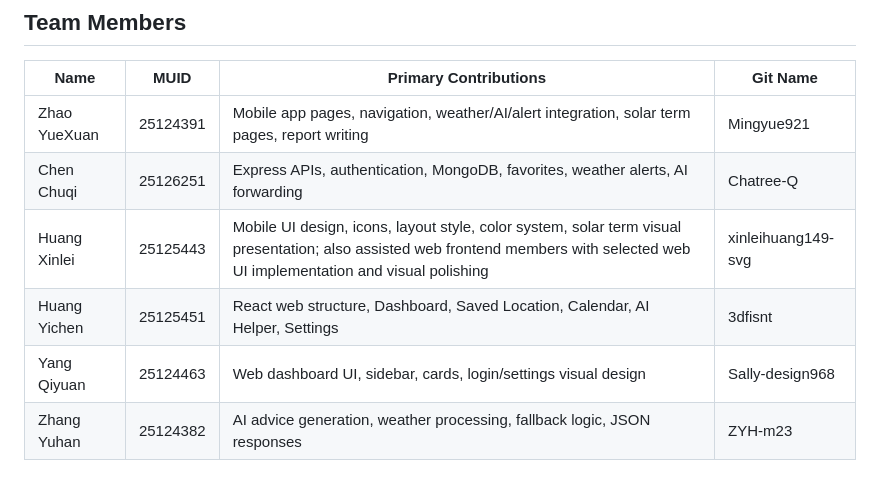
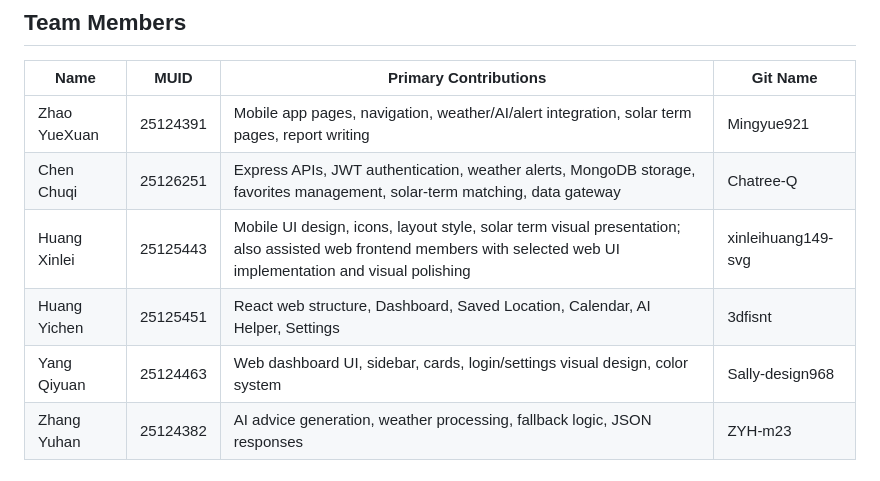
Before and after one commit to Mingyue921/CS183-Weather-App, a Markdown page: README.md, the part around the change. GitHub-like rendering.

Commit message:
Update team contributions in README.md

```diff
--- a/README.md
+++ b/README.md
@@ -9,10 +9,10 @@ GitHub Repository: [https://github.com/Mingyue921/CS183-Weather-App](https://git
 | Name | MUID | Primary Contributions | Git Name |
 | --- | --- | --- | --- |
 | Zhao YueXuan | 25124391 | Mobile app pages, navigation, weather/AI/alert integration, solar term pages, report writing | Mingyue921 |
-| Chen Chuqi | 25126251 | Express APIs, authentication, MongoDB, favorites, weather alerts, AI forwarding | Chatree-Q |
-| Huang Xinlei | 25125443 | Mobile UI design, icons, layout style, color system, solar term visual presentation; also assisted web frontend members with selected web UI implementation and visual polishing | xinleihuang149-svg |
+| Chen Chuqi | 25126251 |Express APIs, JWT authentication, weather alerts, MongoDB storage, favorites management, solar-term matching, data gateway | Chatree-Q |
+| Huang Xinlei | 25125443 | Mobile UI design, icons, layout style, solar term visual presentation; also assisted web frontend members with selected web UI implementation and visual polishing | xinleihuang149-svg |
 | Huang Yichen | 25125451 | React web structure, Dashboard, Saved Location, Calendar, AI Helper, Settings | 3dfisnt |
-| Yang Qiyuan | 25124463 | Web dashboard UI, sidebar, cards, login/settings visual design | Sally-design968 |
+| Yang Qiyuan | 25124463 | Web dashboard UI, sidebar, cards, login/settings visual design, color system | Sally-design968 |
 | Zhang Yuhan | 25124382 | AI advice generation, weather processing, fallback logic, JSON responses | ZYH-m23 |
 
 ## Project Overview
```
